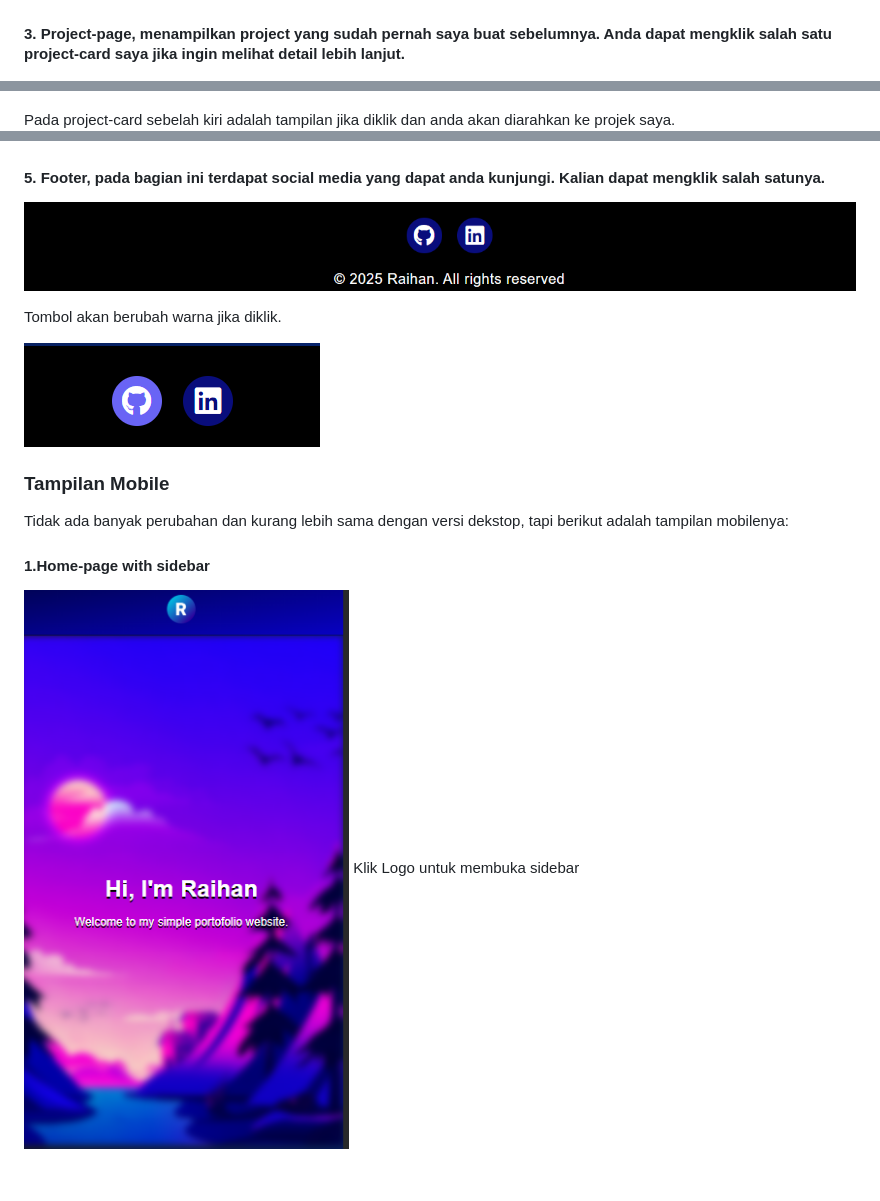
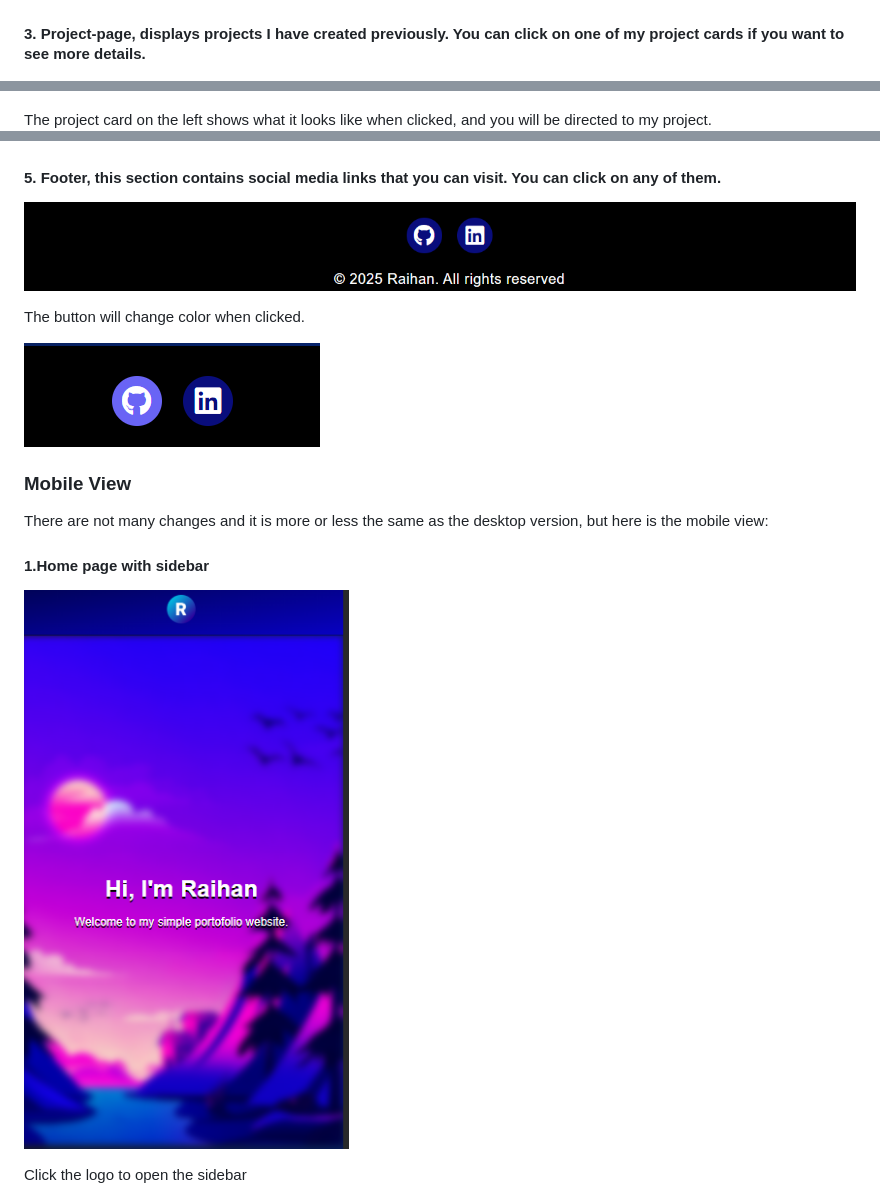
Before and after one commit to Revou-FSSE-Jun25/milestone-1-Rayliff, a Markdown page: README.md, 3 parts joined by grey strips. Drawn GitHub-style; blank space fills up the shorter version.

```diff
--- a/README.md
+++ b/README.md
@@ -49,8 +50,8 @@ Ini adalah tampilan tombol jika di klik. Bisa dilihat tombol Home berubah warna.
 ![readme-3](https://github.com/Revou-FSSE-Jun25/milestone-1-Rayliff/blob/main/images/readme-3.png)
 
-#### 3. Project-page, menampilkan project yang sudah pernah saya buat sebelumnya. Anda dapat mengklik salah satu project-card saya jika ingin melihat detail lebih lanjut.
+#### 3. Project-page, displays projects I have created previously. You can click on one of my project cards if you want to see more details.
 ![readme-4](https://github.com/Revou-FSSE-Jun25/milestone-1-Rayliff/blob/main/images/readme-4.png)
 
-Pada project-card sebelah kiri adalah tampilan jika diklik dan anda akan diarahkan ke projek saya.
+The project card on the left shows what it looks like when clicked, and you will be directed to my project.
 ![readme-5](https://github.com/Revou-FSSE-Jun25/milestone-1-Rayliff/blob/main/images/readme-5.png)
 
@@ -59,19 +59,20 @@ Pada project-card sebelah kiri adalah tampilan jika diklik dan anda akan diarahk
 ![readme-6](https://github.com/Revou-FSSE-Jun25/milestone-1-Rayliff/blob/main/images/readme-6.png)
 
-#### 5. Footer, pada bagian ini terdapat social media yang dapat anda kunjungi. Kalian dapat mengklik salah satunya.
+#### 5. Footer, this section contains social media links that you can visit. You can click on any of them.
 ![readme-7](https://github.com/Revou-FSSE-Jun25/milestone-1-Rayliff/blob/main/images/readme-7.png)
 
-Tombol akan berubah warna jika diklik.
+The button will change color when clicked.
 
 ![readme-8](https://github.com/Revou-FSSE-Jun25/milestone-1-Rayliff/blob/main/images/readme-8.png)
 
-### Tampilan Mobile
+### Mobile View
 
-Tidak ada banyak perubahan dan kurang lebih sama dengan versi dekstop, tapi berikut adalah tampilan mobilenya:
+There are not many changes and it is more or less the same as the desktop version, but here is the mobile view:
 
-#### 1.Home-page with sidebar
+#### 1.Home page with sidebar
 ![readme-9](https://github.com/Revou-FSSE-Jun25/milestone-1-Rayliff/blob/main/images/readme-9.png)
-Klik Logo untuk membuka sidebar
+
+Click the logo to open the sidebar
 
 ![readme-10](https://github.com/Revou-FSSE-Jun25/milestone-1-Rayliff/blob/main/images/readme-10.png)
 
```
Also changed, not shown: other parts of README.md (+21 -21 lines).
